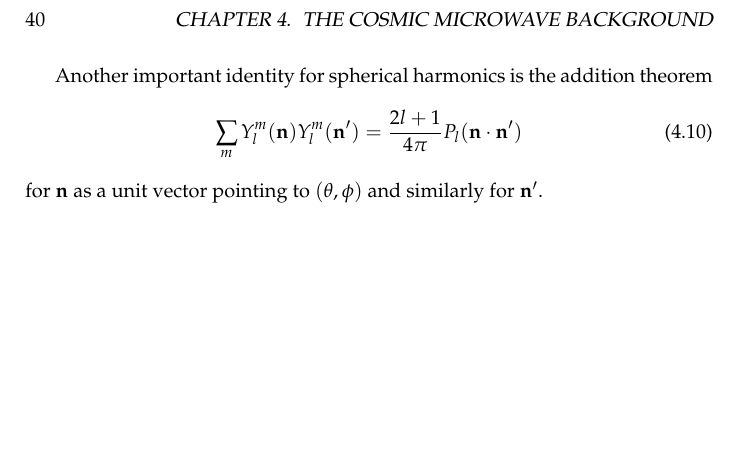
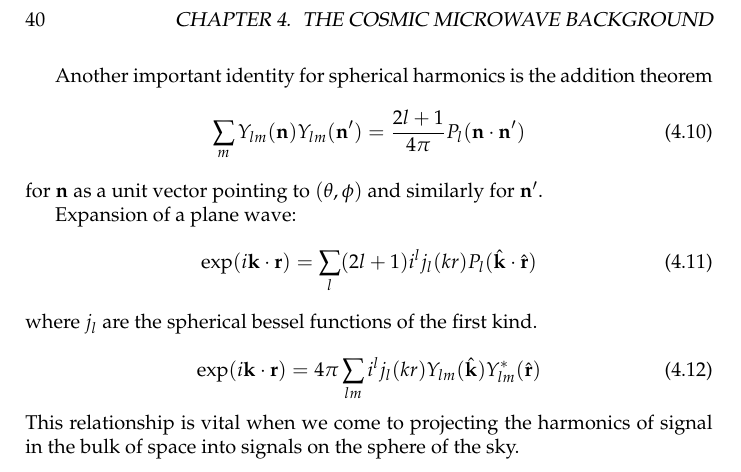
Before and after one commit to huffenbe/practical-cosmology, a LaTeX thesis (practical-cosmology.tex, which reads chapters/CMB.tex): part of page 40 of 52, cut so that both start at the same text, the shorter picture padded with empty space. Compiled offline with pdfLaTeX.

Commit message:
spherical harmonic props

```diff
--- a/chapters/CMB.tex
+++ b/chapters/CMB.tex
@@ -119,6 +119,20 @@ This in particular means that for $l=0$, $m=0$, we must have
 
 Another important identity for spherical harmonics is the addition theorem
 \begin{equation}
-  \sum_{m} Y_l^m(\mathbf{n}) Y_l^m(\mathbf{n}') = \frac{2l+1}{4\pi} P_l(\mathbf{n \cdot n}')
+  \sum_{m} Y_{lm}(\mathbf{n}) Y_{lm}(\mathbf{n}') = \frac{2l+1}{4\pi} P_l(\mathbf{n \cdot n}')
 \end{equation}
 for $\mathbf{n}$ as a unit vector pointing to $(\theta,\phi)$ and similarly for $\mathbf{n}'$.
+
+
+
+
+Expansion of a plane wave:
+\begin{equation}
+  \exp({i \mathbf k \cdot \mathbf r}) = \sum_{l} (2 l + 1) i^l j_l(k r) P_l(\hat{\mathbf k} \cdot \hat{\mathbf r})
+\end{equation}
+where $j_l$ are the spherical bessel functions of the first kind.
+
+\begin{equation}
+  \exp({i \mathbf{k} \cdot \mathbf{r}}) = 4 \pi \sum_{lm} i^l j_l(k r) Y_{lm}{}(\hat{\mathbf k}) Y_{lm}^{*}(\hat{\mathbf r})
+\end{equation}
+This relationship is vital when we come to projecting the harmonics of signal in the bulk of space into signals on the sphere of the sky.
```
Also changed, not shown: chapters/CMB.tex (2 more changed lines).
